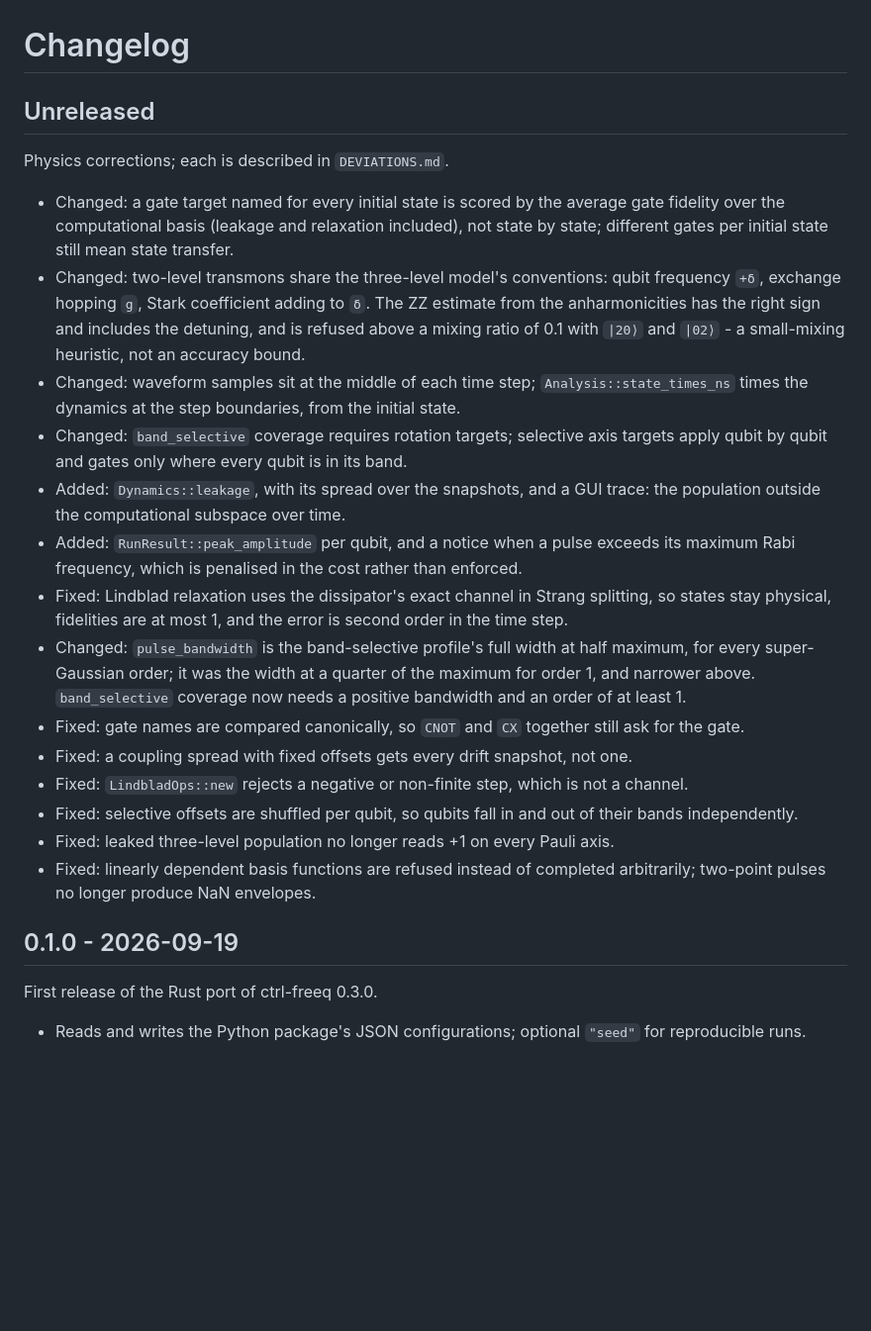
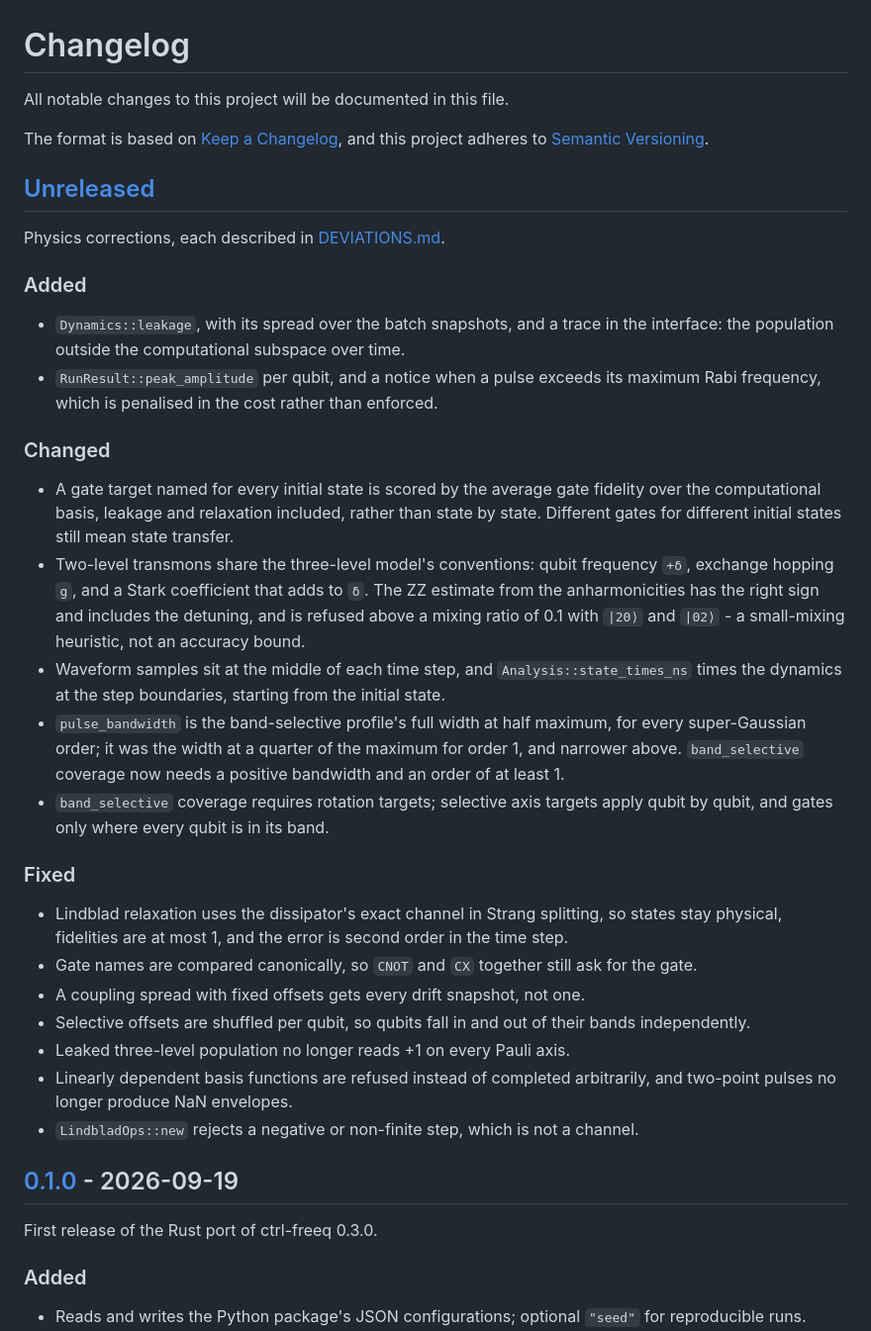
Before and after one commit to mforoozandeh/Rusty-ctrl-freeq, a Markdown page: CHANGELOG.md, the part around one of its changes. Shown at 99% size. Rendered like a GitHub page; blank space fills up the shorter version.

Commit message:
Update CHANGELOG format

```diff
--- a/CHANGELOG.md
+++ b/CHANGELOG.md
@@ -1,40 +1,55 @@
 # Changelog
 
-## Unreleased
+All notable changes to this project will be documented in this file.
 
-Physics corrections; each is described in `DEVIATIONS.md`.
+The format is based on [Keep a Changelog](https://keepachangelog.com/en/1.1.0/),
+and this project adheres to [Semantic Versioning](https://semver.org/spec/v2.0.0.html).
 
-- Changed: a gate target named for every initial state is scored by the average gate fidelity over the
-  computational basis (leakage and relaxation included), not state by state; different gates per initial state
-  still mean state transfer.
-- Changed: two-level transmons share the three-level model's conventions: qubit frequency `+δ`, exchange hopping
-  `g`, Stark coefficient adding to `δ`.  The ZZ estimate from the anharmonicities has the right sign and includes
-  the detuning, and is refused above a mixing ratio of 0.1 with `|20⟩` and `|02⟩` - a small-mixing heuristic, not
-  an accuracy bound.
-- Changed: waveform samples sit at the middle of each time step; `Analysis::state_times_ns` times the dynamics at
-  the step boundaries, from the initial state.
-- Changed: `band_selective` coverage requires rotation targets; selective axis targets apply qubit by qubit and
-  gates only where every qubit is in its band.
-- Added: `Dynamics::leakage`, with its spread over the snapshots, and a GUI trace: the population outside the
-  computational subspace over time.
-- Added: `RunResult::peak_amplitude` per qubit, and a notice when a pulse exceeds its maximum Rabi frequency, which
-  is penalised in the cost rather than enforced.
-- Fixed: Lindblad relaxation uses the dissipator's exact channel in Strang splitting, so states stay physical,
-  fidelities are at most 1, and the error is second order in the time step.
-- Changed: `pulse_bandwidth` is the band-selective profile's full width at half maximum, for every super-Gaussian
-  order; it was the width at a quarter of the maximum for order 1, and narrower above.  `band_selective` coverage
-  now needs a positive bandwidth and an order of at least 1.
-- Fixed: gate names are compared canonically, so `CNOT` and `CX` together still ask for the gate.
-- Fixed: a coupling spread with fixed offsets gets every drift snapshot, not one.
-- Fixed: `LindbladOps::new` rejects a negative or non-finite step, which is not a channel.
-- Fixed: selective offsets are shuffled per qubit, so qubits fall in and out of their bands independently.
-- Fixed: leaked three-level population no longer reads +1 on every Pauli axis.
-- Fixed: linearly dependent basis functions are refused instead of completed arbitrarily; two-point pulses no
-  longer produce NaN envelopes.
+## [Unreleased]
 
-## 0.1.0 - 2026-09-19
+Physics corrections, each described in [DEVIATIONS.md](DEVIATIONS.md).
+
+### Added
+
+- `Dynamics::leakage`, with its spread over the batch snapshots, and a trace in the interface: the population
+  outside the computational subspace over time.
+- `RunResult::peak_amplitude` per qubit, and a notice when a pulse exceeds its maximum Rabi frequency, which is
+  penalised in the cost rather than enforced.
+
+### Changed
+
+- A gate target named for every initial state is scored by the average gate fidelity over the computational basis,
+  leakage and relaxation included, rather than state by state.  Different gates for different initial states still
+  mean state transfer.
+- Two-level transmons share the three-level model's conventions: qubit frequency `+δ`, exchange hopping `g`, and a
+  Stark coefficient that adds to `δ`.  The ZZ estimate from the anharmonicities has the right sign and includes the
+  detuning, and is refused above a mixing ratio of 0.1 with `|20⟩` and `|02⟩` - a small-mixing heuristic, not an
+  accuracy bound.
+- Waveform samples sit at the middle of each time step, and `Analysis::state_times_ns` times the dynamics at the
+  step boundaries, starting from the initial state.
+- `pulse_bandwidth` is the band-selective profile's full width at half maximum, for every super-Gaussian order; it
+  was the width at a quarter of the maximum for order 1, and narrower above.  `band_selective` coverage now needs a
+  positive bandwidth and an order of at least 1.
+- `band_selective` coverage requires rotation targets; selective axis targets apply qubit by qubit, and gates only
+  where every qubit is in its band.
+
+### Fixed
+
+- Lindblad relaxation uses the dissipator's exact channel in Strang splitting, so states stay physical, fidelities
+  are at most 1, and the error is second order in the time step.
+- Gate names are compared canonically, so `CNOT` and `CX` together still ask for the gate.
+- A coupling spread with fixed offsets gets every drift snapshot, not one.
+- Selective offsets are shuffled per qubit, so qubits fall in and out of their bands independently.
+- Leaked three-level population no longer reads +1 on every Pauli axis.
+- Linearly dependent basis functions are refused instead of completed arbitrarily, and two-point pulses no longer
+  produce NaN envelopes.
+- `LindbladOps::new` rejects a negative or non-finite step, which is not a channel.
+
+## [0.1.0] - 2026-09-19
 
 First release of the Rust port of ctrl-freeq 0.3.0.
+
+### Added
 
 - Reads and writes the Python package's JSON configurations; optional `"seed"` for reproducible runs.
 - Physics: Hilbert and Liouville spaces, Lindblad T1/T2 relaxation; spin chains (Z, XY, XYZ coupling), two-level
```
Also changed, not shown: other parts of CHANGELOG.md (+3 -0 lines).
